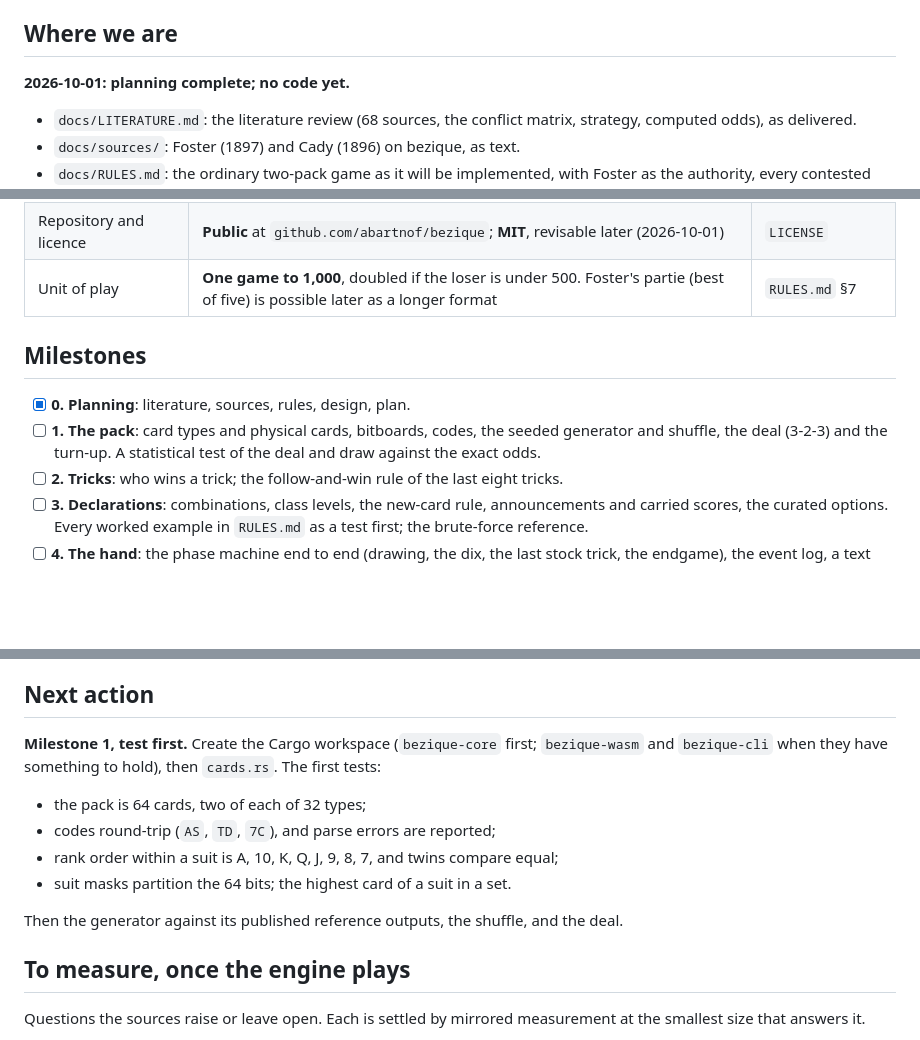
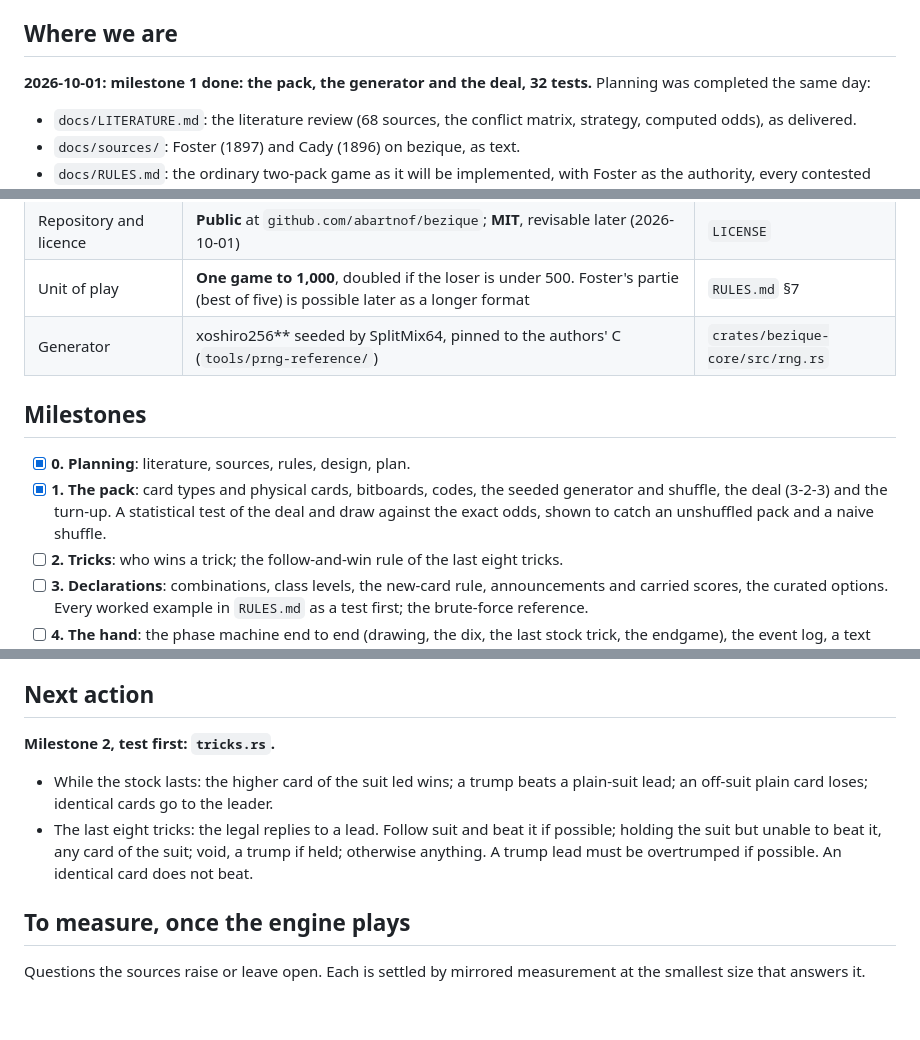
Before and after one commit to abartnof/bezique, a Markdown page: PLAN.md, 3 parts joined by grey strips. Rendered like a GitHub page; blank space fills up the shorter version.

Commit message:
PLAN: milestone 1 done; the trick rules next
Co-Authored-By: Claude Opus 5.5 <noreply@anthropic.com>

```diff
--- a/PLAN.md
+++ b/PLAN.md
@@ -7,7 +7,8 @@
 
 ## Where we are
 
-**2026-10-01: planning complete; no code yet.**
+**2026-10-01: milestone 1 done: the pack, the generator and the deal,
+32 tests.** Planning was completed the same day:
 
 - `docs/LITERATURE.md`: the literature review (68 sources, the conflict
   matrix, strategy, computed odds), as delivered.
@@ -41,14 +42,15 @@
 | Variants | **One rule set, no switches**; Rubicon, six-pack and Polish bezique only ever as separate games (confirmed 2026-10-01) | `RULES.md` "Authority" |
 | Repository and licence | **Public** at `github.com/abartnof/bezique`; **MIT**, revisable later (2026-10-01) | `LICENSE` |
 | Unit of play | **One game to 1,000**, doubled if the loser is under 500. Foster's partie (best of five) is possible later as a longer format | `RULES.md` §7 |
-
+| Generator | xoshiro256\*\* seeded by SplitMix64, pinned to the authors' C (`tools/prng-reference/`) | `crates/bezique-core/src/rng.rs` |
 
 ## Milestones
 
 - [x] **0. Planning**: literature, sources, rules, design, plan.
-- [ ] **1. The pack**: card types and physical cards, bitboards, codes, the
+- [x] **1. The pack**: card types and physical cards, bitboards, codes, the
       seeded generator and shuffle, the deal (3-2-3) and the turn-up. A
-      statistical test of the deal and draw against the exact odds.
+      statistical test of the deal and draw against the exact odds, shown
+      to catch an unshuffled pack and a naive shuffle.
 - [ ] **2. Tricks**: who wins a trick; the follow-and-win rule of the last
       eight tricks.
 - [ ] **3. Declarations**: combinations, class levels, the new-card rule,
@@ -71,17 +73,15 @@
 
 ## Next action
 
-**Milestone 1, test first.** Create the Cargo workspace (`bezique-core`
-first; `bezique-wasm` and `bezique-cli` when they have something to hold),
-then `cards.rs`. The first tests:
+**Milestone 2, test first: `tricks.rs`.**
 
-- the pack is 64 cards, two of each of 32 types;
-- codes round-trip (`AS`, `TD`, `7C`), and parse errors are reported;
-- rank order within a suit is A, 10, K, Q, J, 9, 8, 7, and twins compare equal;
-- suit masks partition the 64 bits; the highest card of a suit in a set.
-
-Then the generator against its published reference outputs, the shuffle,
-and the deal.
+- While the stock lasts: the higher card of the suit led wins; a trump beats
+  a plain-suit lead; an off-suit plain card loses; identical cards go to the
+  leader.
+- The last eight tricks: the legal replies to a lead. Follow suit and beat
+  it if possible; holding the suit but unable to beat it, any card of the
+  suit; void, a trump if held; otherwise anything. A trump lead must be
+  overtrumped if possible. An identical card does not beat.
 
 ## To measure, once the engine plays
 
```
